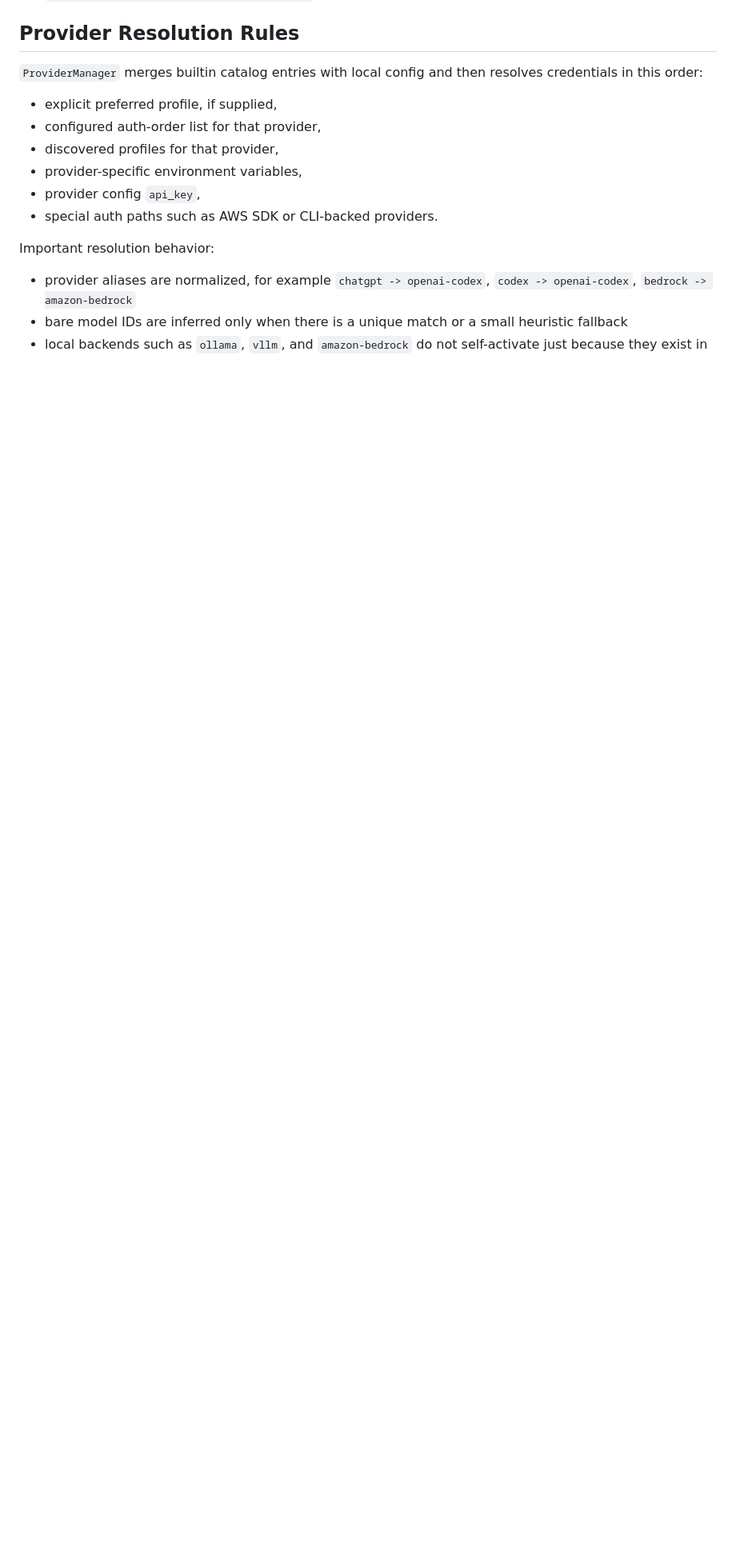
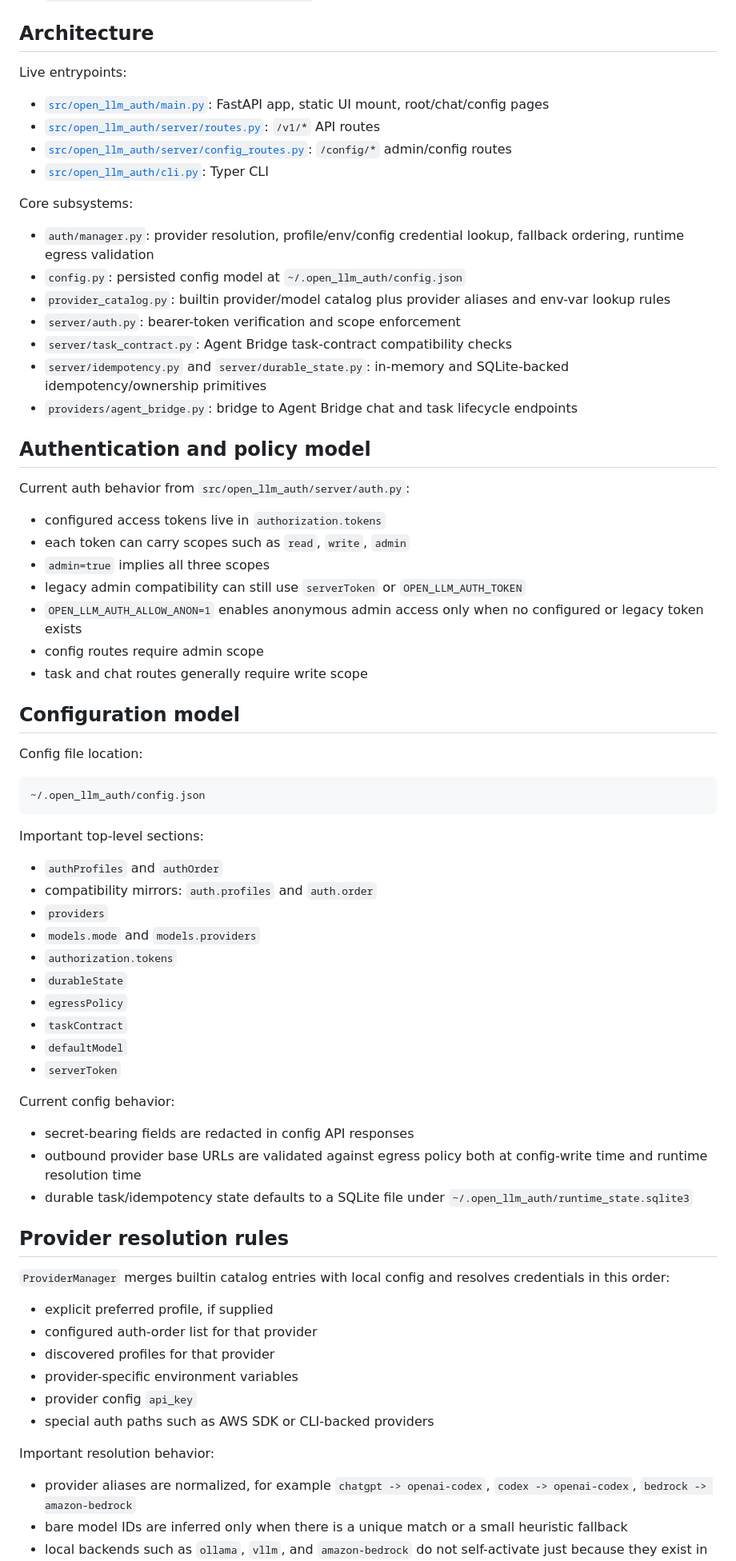
Before and after one commit to Es00bac/OpenLLMAuth, a Markdown page: README.md, the part around one of its changes. Shown at 80% size. Drawn GitHub-style; blank space fills up the shorter version.

````diff
--- a/README.md
+++ b/README.md
@@ -163,17 +94,77 @@ The CLI supports more than API-key management. It includes OAuth/device flows, p
 - `GET /config/configured-providers`
 - `GET /config/providers/{provider_id}/models`
 
-## Provider Resolution Rules
+## Architecture
 
-`ProviderManager` merges builtin catalog entries with local config and then resolves credentials in this order:
-- explicit preferred profile, if supplied,
-- configured auth-order list for that provider,
-- discovered profiles for that provider,
-- provider-specific environment variables,
-- provider config `api_key`,
-- special auth paths such as AWS SDK or CLI-backed providers.
+Live entrypoints:
+
+- [`src/open_llm_auth/main.py`](./src/open_llm_auth/main.py): FastAPI app, static UI mount, root/chat/config pages
+- [`src/open_llm_auth/server/routes.py`](./src/open_llm_auth/server/routes.py): `/v1/*` API routes
+- [`src/open_llm_auth/server/config_routes.py`](./src/open_llm_auth/server/config_routes.py): `/config/*` admin/config routes
+- [`src/open_llm_auth/cli.py`](./src/open_llm_auth/cli.py): Typer CLI
+
+Core subsystems:
+
+- `auth/manager.py`: provider resolution, profile/env/config credential lookup, fallback ordering, runtime egress validation
+- `config.py`: persisted config model at `~/.open_llm_auth/config.json`
+- `provider_catalog.py`: builtin provider/model catalog plus provider aliases and env-var lookup rules
+- `server/auth.py`: bearer-token verification and scope enforcement
+- `server/task_contract.py`: Agent Bridge task-contract compatibility checks
+- `server/idempotency.py` and `server/durable_state.py`: in-memory and SQLite-backed idempotency/ownership primitives
+- `providers/agent_bridge.py`: bridge to Agent Bridge chat and task lifecycle endpoints
+
+## Authentication and policy model
+
+Current auth behavior from `src/open_llm_auth/server/auth.py`:
+
+- configured access tokens live in `authorization.tokens`
+- each token can carry scopes such as `read`, `write`, `admin`
+- `admin=true` implies all three scopes
+- legacy admin compatibility can still use `serverToken` or `OPEN_LLM_AUTH_TOKEN`
+- `OPEN_LLM_AUTH_ALLOW_ANON=1` enables anonymous admin access only when no configured or legacy token exists
+- config routes require admin scope
+- task and chat routes generally require write scope
+
+## Configuration model
+
+Config file location:
+
+```text
+~/.open_llm_auth/config.json
+```
+
+Important top-level sections:
+
+- `authProfiles` and `authOrder`
+- compatibility mirrors: `auth.profiles` and `auth.order`
+- `providers`
+- `models.mode` and `models.providers`
+- `authorization.tokens`
+- `durableState`
+- `egressPolicy`
+- `taskContract`
+- `defaultModel`
+- `serverToken`
+
+Current config behavior:
+
+- secret-bearing fields are redacted in config API responses
+- outbound provider base URLs are validated against egress policy both at config-write time and runtime resolution time
+- durable task/idempotency state defaults to a SQLite file under `~/.open_llm_auth/runtime_state.sqlite3`
+
+## Provider resolution rules
+
+`ProviderManager` merges builtin catalog entries with local config and resolves credentials in this order:
+
+- explicit preferred profile, if supplied
+- configured auth-order list for that provider
+- discovered profiles for that provider
+- provider-specific environment variables
+- provider config `api_key`
+- special auth paths such as AWS SDK or CLI-backed providers
 
 Important resolution behavior:
+
 - provider aliases are normalized, for example `chatgpt -> openai-codex`, `codex -> openai-codex`, `bedrock -> amazon-bedrock`
 - bare model IDs are inferred only when there is a unique match or a small heuristic fallback
 - local backends such as `ollama`, `vllm`, and `amazon-bedrock` do not self-activate just because they exist in the catalog; they still need explicit config or usable credentials
````
Also changed, not shown: other parts of README.md (+55 -114 lines).
